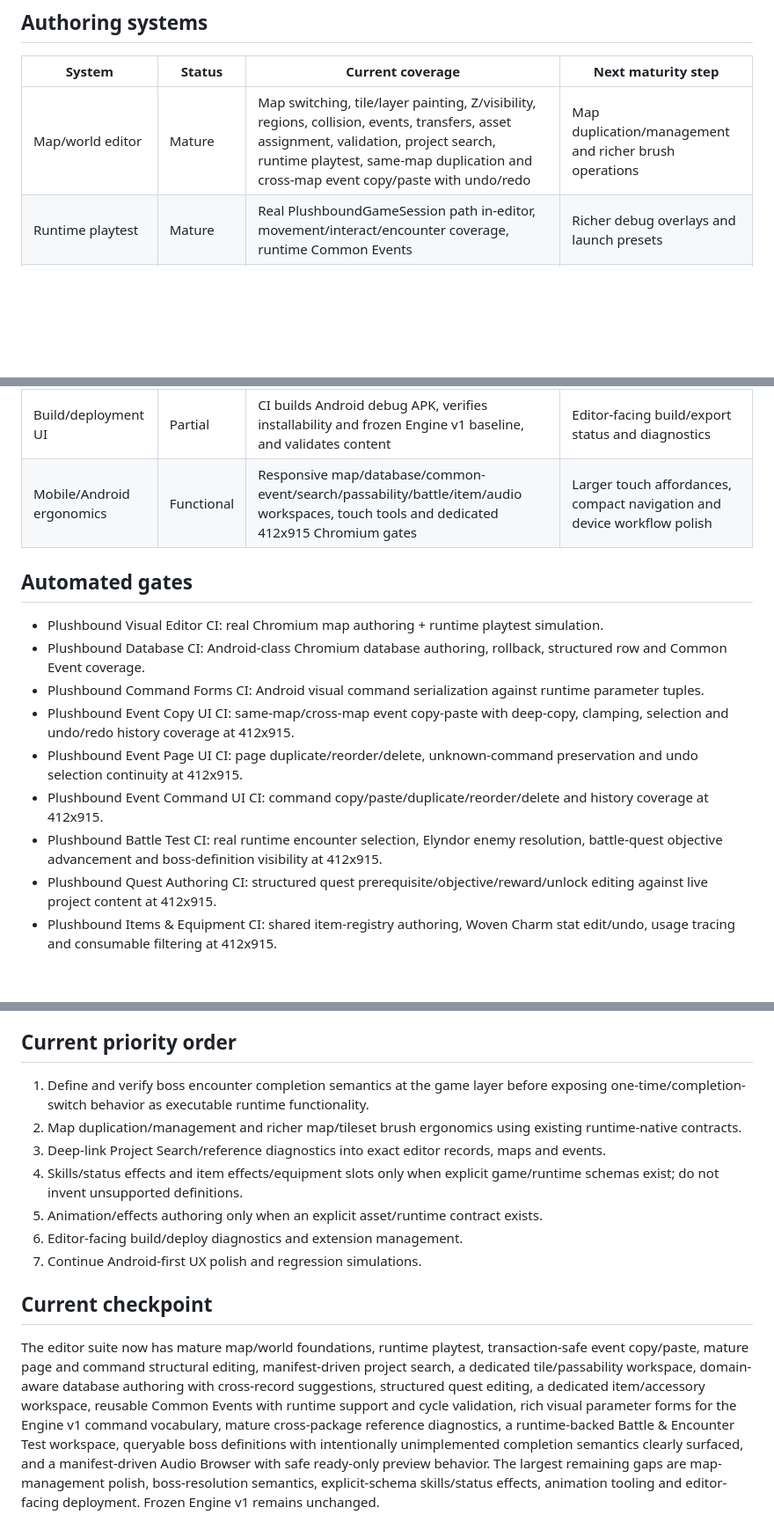
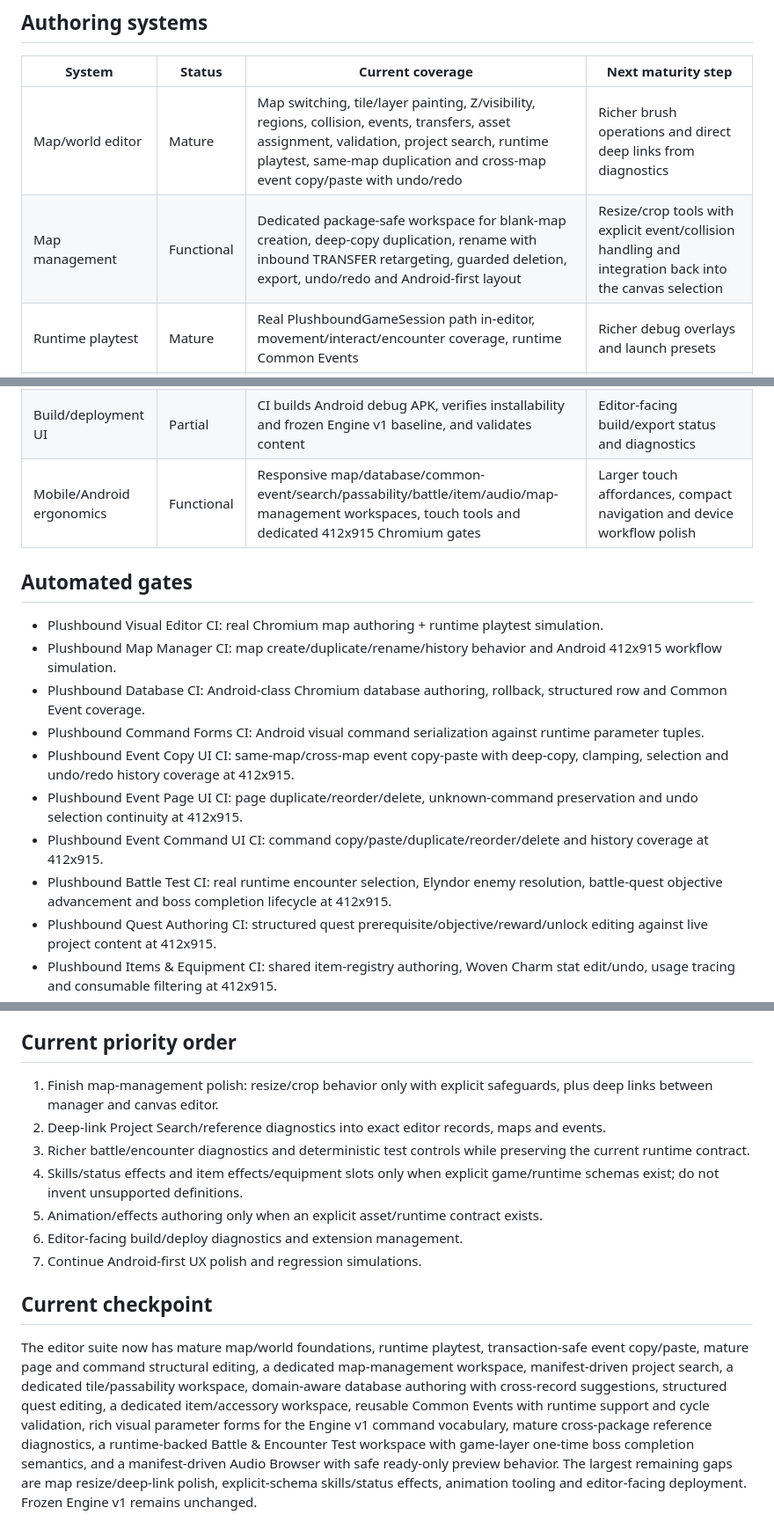
Before and after one commit to nobleknights015-maker/Plushbound-Legends-mobile, a Markdown page: docs/PLUSHBOUND_EDITOR_MV_PARITY_TRACKER.md, 3 parts joined by grey strips. Shown at 88% size. Drawn GitHub-style; blank space fills up the shorter version.

Commit message:
Update parity tracker for boss lifecycle and map management

```diff
--- a/docs/PLUSHBOUND_EDITOR_MV_PARITY_TRACKER.md
+++ b/docs/PLUSHBOUND_EDITOR_MV_PARITY_TRACKER.md
@@ -19,7 +19,8 @@ Target: mature RPG Maker MV-class authoring capability adapted to Plushbound Leg
 
 | System | Status | Current coverage | Next maturity step |
 | --- | --- | --- | --- |
-| Map/world editor | Mature | Map switching, tile/layer painting, Z/visibility, regions, collision, events, transfers, asset assignment, validation, project search, runtime playtest, same-map duplication and cross-map event copy/paste with undo/redo | Map duplication/management and richer brush operations |
+| Map/world editor | Mature | Map switching, tile/layer painting, Z/visibility, regions, collision, events, transfers, asset assignment, validation, project search, runtime playtest, same-map duplication and cross-map event copy/paste with undo/redo | Richer brush operations and direct deep links from diagnostics |
+| Map management | Functional | Dedicated package-safe workspace for blank-map creation, deep-copy duplication, rename with inbound TRANSFER retargeting, guarded deletion, export, undo/redo and Android-first layout | Resize/crop tools with explicit event/collision handling and integration back into the canvas selection |
 | Runtime playtest | Mature | Real PlushboundGameSession path in-editor, movement/interact/encounter coverage, runtime Common Events | Richer debug overlays and launch presets |
 | Event pages | Mature | Pages, triggers, conditions, summaries, safe preservation, undo/redo, duplicate/reorder/delete with last-page protection | Rich visual condition builder and condition reference pickers |
 | Event commands | Mature | Full Engine v1 registry exposed; rich visual forms; command copy/paste/duplicate/reorder/delete; unknown future commands preserved and protected from destructive deletion | Branch/choice structure visualization and richer reference pickers |
@@ -40,17 +41,18 @@ Target: mature RPG Maker MV-class authoring capability adapted to Plushbound Leg
 | Audio tooling | Functional | BGM/BGS/ME/SE command forms plus manifest-driven Audio Browser, type/status filtering, exact command tuples and ready-only preview policy | Assignment deep links and richer preview controls once ready audio assets exist |
 | Plugin/extension management | Missing | No editor-facing manager | Plushbound-safe extension registry and compatibility checks |
 | Build/deployment UI | Partial | CI builds Android debug APK, verifies installability and frozen Engine v1 baseline, and validates content | Editor-facing build/export status and diagnostics |
-| Mobile/Android ergonomics | Functional | Responsive map/database/common-event/search/passability/battle/item/audio workspaces, touch tools and dedicated 412x915 Chromium gates | Larger touch affordances, compact navigation and device workflow polish |
+| Mobile/Android ergonomics | Functional | Responsive map/database/common-event/search/passability/battle/item/audio/map-management workspaces, touch tools and dedicated 412x915 Chromium gates | Larger touch affordances, compact navigation and device workflow polish |
 
 ## Automated gates
 
 - Plushbound Visual Editor CI: real Chromium map authoring + runtime playtest simulation.
+- Plushbound Map Manager CI: map create/duplicate/rename/history behavior and Android 412x915 workflow simulation.
 - Plushbound Database CI: Android-class Chromium database authoring, rollback, structured row and Common Event coverage.
 - Plushbound Command Forms CI: Android visual command serialization against runtime parameter tuples.
 - Plushbound Event Copy UI CI: same-map/cross-map event copy-paste with deep-copy, clamping, selection and undo/redo history coverage at 412x915.
 - Plushbound Event Page UI CI: page duplicate/reorder/delete, unknown-command preservation and undo selection continuity at 412x915.
 - Plushbound Event Command UI CI: command copy/paste/duplicate/reorder/delete and history coverage at 412x915.
-- Plushbound Battle Test CI: real runtime encounter selection, Elyndor enemy resolution, battle-quest objective advancement and boss-definition visibility at 412x915.
+- Plushbound Battle Test CI: real runtime encounter selection, Elyndor enemy resolution, battle-quest objective advancement and boss completion lifecycle at 412x915.
 - Plushbound Quest Authoring CI: structured quest prerequisite/objective/reward/unlock editing against live project content at 412x915.
 - Plushbound Items & Equipment CI: shared item-registry authoring, Woven Charm stat edit/undo, usage tracing and consumable filtering at 412x915.
 - Plushbound Reference Picker CI: cross-record datalist suggestions for proven item/enemy/quest/NPC/map references at 412x915.
@@ -62,9 +64,9 @@ Target: mature RPG Maker MV-class authoring capability adapted to Plushbound Leg
 
 ## Current priority order
 
-1. Define and verify boss encounter completion semantics at the game layer before exposing one-time/completion-switch behavior as executable runtime functionality.
-2. Map duplication/management and richer map/tileset brush ergonomics using existing runtime-native contracts.
-3. Deep-link Project Search/reference diagnostics into exact editor records, maps and events.
+1. Finish map-management polish: resize/crop behavior only with explicit safeguards, plus deep links between manager and canvas editor.
+2. Deep-link Project Search/reference diagnostics into exact editor records, maps and events.
+3. Richer battle/encounter diagnostics and deterministic test controls while preserving the current runtime contract.
 4. Skills/status effects and item effects/equipment slots only when explicit game/runtime schemas exist; do not invent unsupported definitions.
 5. Animation/effects authoring only when an explicit asset/runtime contract exists.
 6. Editor-facing build/deploy diagnostics and extension management.
@@ -72,4 +74,4 @@ Target: mature RPG Maker MV-class authoring capability adapted to Plushbound Leg
 
 ## Current checkpoint
 
-The editor suite now has mature map/world foundations, runtime playtest, transaction-safe event copy/paste, mature page and command structural editing, manifest-driven project search, a dedicated tile/passability workspace, domain-aware database authoring with cross-record suggestions, structured quest editing, a dedicated item/accessory workspace, reusable Common Events with runtime support and cycle validation, rich visual parameter forms for the Engine v1 command vocabulary, mature cross-package reference diagnostics, a runtime-backed Battle & Encounter Test workspace, queryable boss definitions with intentionally unimplemented completion semantics clearly surfaced, and a manifest-driven Audio Browser with safe ready-only preview behavior. The largest remaining gaps are map-management polish, boss-resolution semantics, explicit-schema skills/status effects, animation tooling and editor-facing deployment. Frozen Engine v1 remains unchanged.
+The editor suite now has mature map/world foundations, runtime playtest, transaction-safe event copy/paste, mature page and command structural editing, a dedicated map-management workspace, manifest-driven project search, a dedicated tile/passability workspace, domain-aware database authoring with cross-record suggestions, structured quest editing, a dedicated item/accessory workspace, reusable Common Events with runtime support and cycle validation, rich visual parameter forms for the Engine v1 command vocabulary, mature cross-package reference diagnostics, a runtime-backed Battle & Encounter Test workspace with game-layer one-time boss completion semantics, and a manifest-driven Audio Browser with safe ready-only preview behavior. The largest remaining gaps are map resize/deep-link polish, explicit-schema skills/status effects, animation tooling and editor-facing deployment. Frozen Engine v1 remains unchanged.
```
Also changed, not shown: other parts of docs/PLUSHBOUND_EDITOR_MV_PARITY_TRACKER.md (+2 -2 lines).
